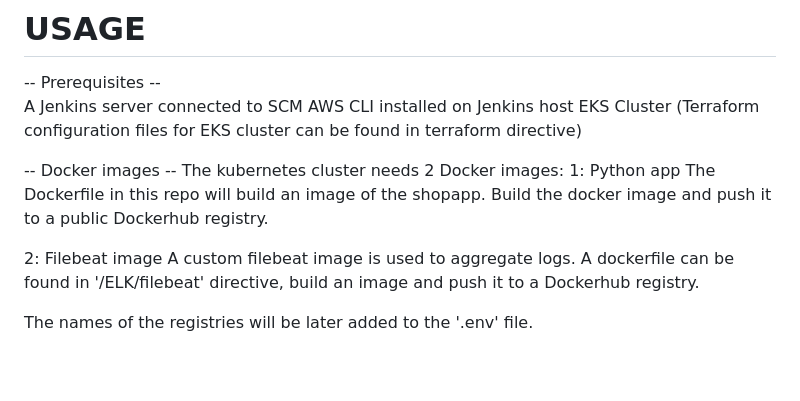
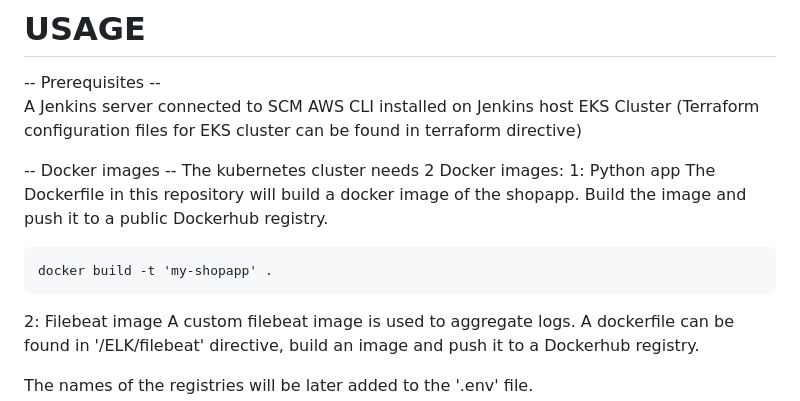
Before and after one commit to danieliko2/python_jenkins_kubernetes, a Markdown page: readme.md, the part around the change. Drawn GitHub-style; blank space fills up the shorter version.

Commit message:
fixing some issues

````diff
--- a/readme.md
+++ b/readme.md
@@ -30,8 +30,11 @@ EKS Cluster (Terraform configuration files for EKS cluster can be found in terra
 -- Docker images --
 The kubernetes cluster needs 2 Docker images:
 1: Python app
-The Dockerfile in this repo will build an image of the shopapp.
-Build the docker image and push it to a public Dockerhub registry.
+The Dockerfile in this repository will build a docker image of the shopapp.
+Build the image and push it to a public Dockerhub registry.
+```
+docker build -t 'my-shopapp' .
+```
 
 2: Filebeat image
 A custom filebeat image is used to aggregate logs.
````
